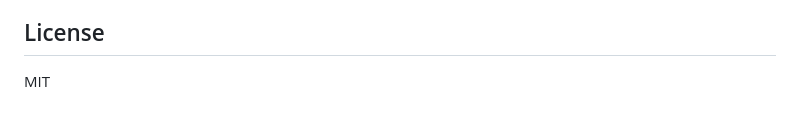
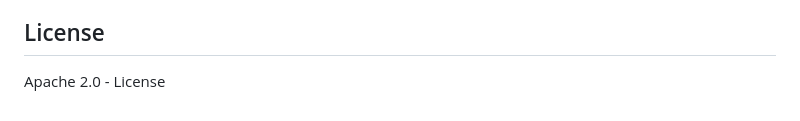
Before and after one commit to zebedelu/SeedFinder, a Markdown page: README.md, the part around the change. GitHub-like rendering.

```diff
--- a/README.md
+++ b/README.md
@@ -103,4 +103,4 @@ Desert Pyramid, Jungle Temple, Swamp Hut, Igloo, Village, Ocean Ruin, Shipwreck,
 
 ## License
 
-MIT
+Apache 2.0 - License
```
